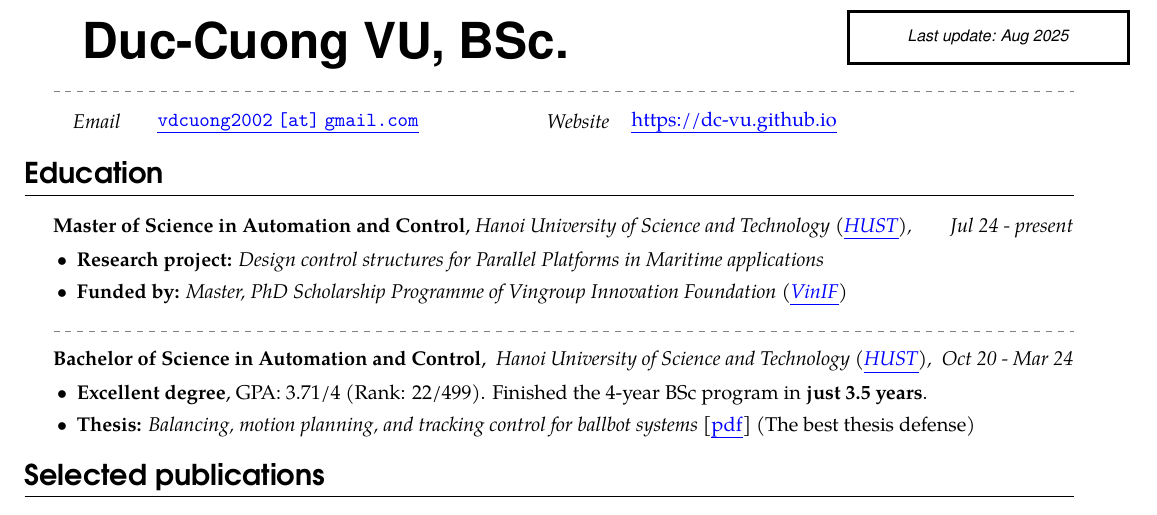
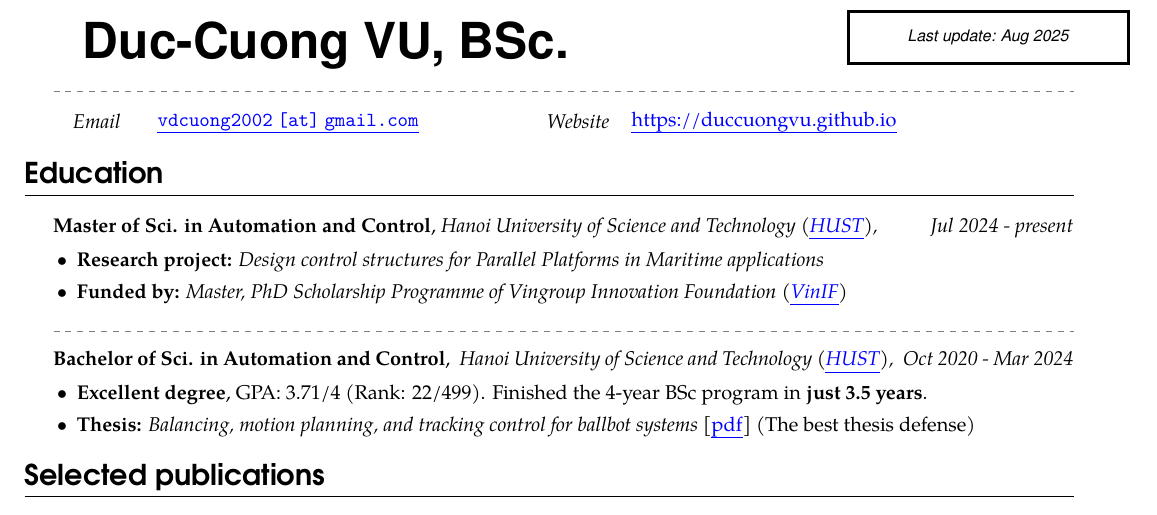
Before and after one commit to duccuongvu/duccuongvu.github.io, a LaTeX CV (cv/dcvu-cv.tex): part of page 1 of 3, cut so that both start at the same text. Compiled offline with pdfLaTeX.

Commit message:
minor change

```diff
--- a/cv/dcvu-cv.tex
+++ b/cv/dcvu-cv.tex
@@ -215,13 +215,13 @@
 	\name{Duc-Cuong VU, BSc.}
 	\sepspace
 	\info{Email}{\href{mailto:vdcuong2002@gmail.com}{\texttt{vdcuong2002 [at] gmail.com}}} \hspace{2cm}
-	\info{Website}{\href{https://dc-vu.github.io}{https://dc-vu.github.io}}
+	\info{Website}{\href{https://duccuongvu.github.io}{https://duccuongvu.github.io}}
 	\vspace{0.2em}\par
 
 
 	\section*{Education}
 
-	\education{Master of Science in Automation and Control}{Jul 24 - present}{%School of Electrical - Electronics Engineering,
+	\education{Master of Sci. in Automation and Control}{Jul 2024 - present}{%School of Electrical - Electronics Engineering,
 		Hanoi University of Science and Technology (\href{https://hust.edu.vn/en/}{HUST}),
 		%\hfill Hanoi, Vietnam
 	}
@@ -234,8 +234,8 @@
 
 	\sepspace
 
-	\education{Bachelor of Science in Automation and Control}
-	{Oct 20 - Mar 24}{
+	\education{Bachelor of Sci. in Automation and Control}
+	{Oct 2020 - Mar 2024}{
 		%School of Electrical - Electronics Engineering,
 		Hanoi University of Science and Technology (\href{https://hust.edu.vn/en/}{HUST}),
 		%\hfill Hanoi, Vietnam
```
Also changed, not shown: cv/dcvu-cv.pdf, 1 other file.
